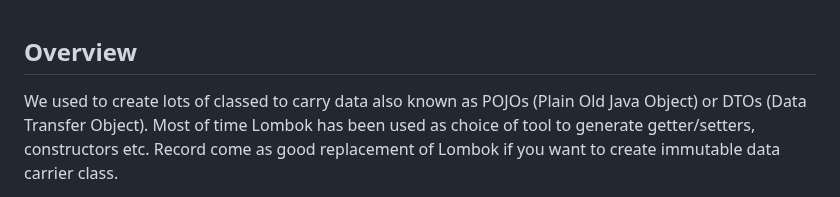
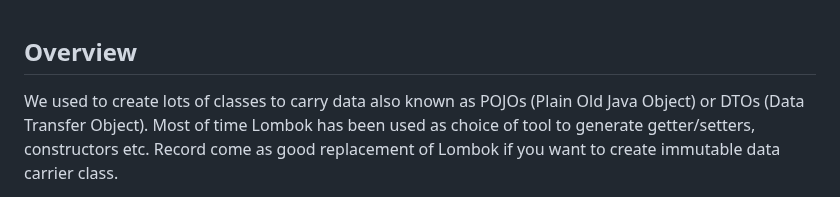
Before and after one commit to imagarg01/LearningStuff, a Markdown page: docs/java/Record.md, the part around the change. Rendered like a GitHub page.

Commit message:
Fix spelling mistakes

```diff
--- a/docs/java/Record.md
+++ b/docs/java/Record.md
@@ -1,6 +1,6 @@
 ## Overview
 
-We used to create lots of classed to carry data also known as POJOs (Plain Old Java Object) or DTOs (Data Transfer Object).
+We used to create lots of classes to carry data also known as POJOs (Plain Old Java Object) or DTOs (Data Transfer Object).
 Most of time Lombok has been used as choice of tool to generate getter/setters, constructors etc. Record come as good
 replacement of Lombok if you want to create immutable data carrier class.
 
```
